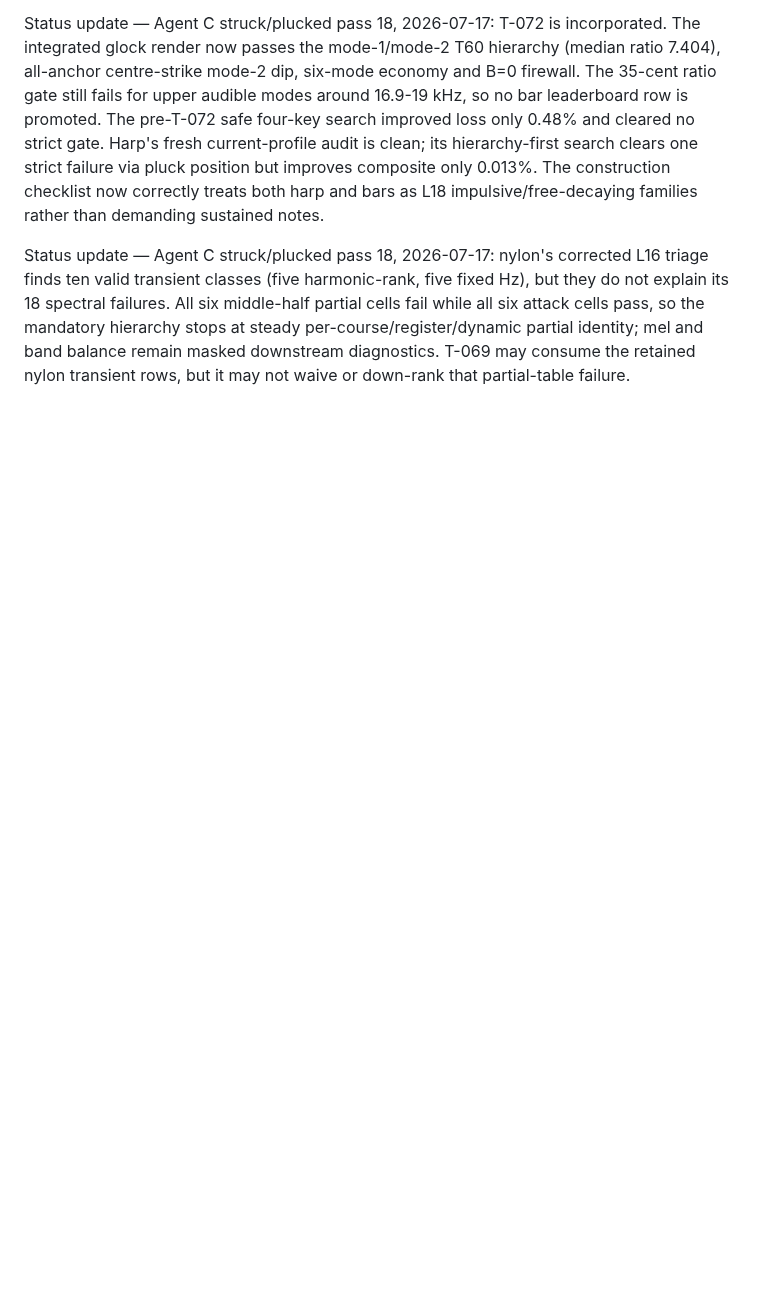
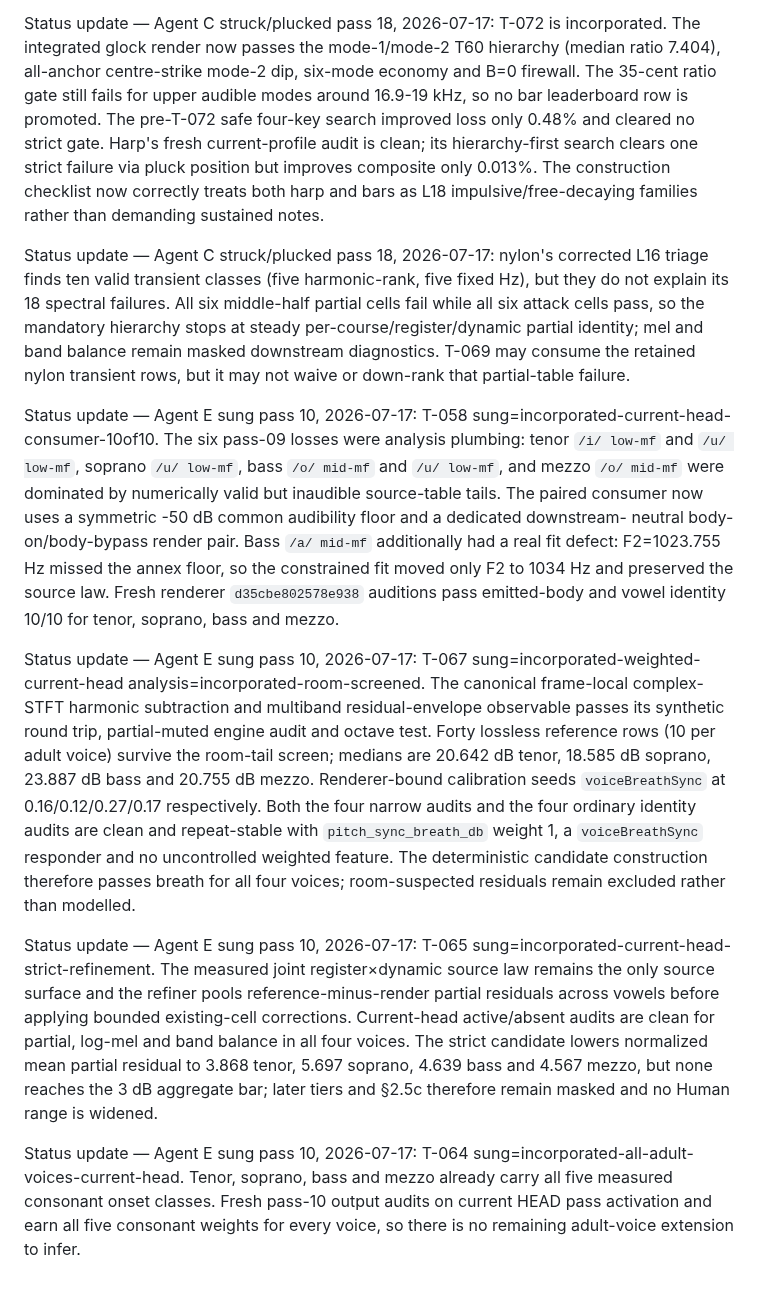
Before and after one commit to maracman/soundinator, a Markdown page: docs/sg2/TECHNIQUES_EXCHANGE.md, the part around the change. GitHub-like rendering; blank space fills up the shorter version.

Commit message:
Reconcile sung pass 10 exchange statuses

```diff
--- a/docs/sg2/TECHNIQUES_EXCHANGE.md
+++ b/docs/sg2/TECHNIQUES_EXCHANGE.md
@@ -2175,3 +2175,45 @@ stops at steady per-course/register/dynamic partial identity; mel and band
 balance remain masked downstream diagnostics. T-069 may consume the retained
 nylon transient rows, but it may not waive or down-rank that partial-table
 failure.
+
+Status update — Agent E sung pass 10, 2026-07-17: T-058
+sung=incorporated-current-head-consumer-10of10. The six pass-09 losses were
+analysis plumbing: tenor `/i/ low-mf` and `/u/ low-mf`, soprano `/u/ low-mf`,
+bass `/o/ mid-mf` and `/u/ low-mf`, and mezzo `/o/ mid-mf` were dominated by
+numerically valid but inaudible source-table tails. The paired consumer now
+uses a symmetric -50 dB common audibility floor and a dedicated downstream-
+neutral body-on/body-bypass render pair. Bass `/a/ mid-mf` additionally had a
+real fit defect: F2=1023.755 Hz missed the annex floor, so the constrained fit
+moved only F2 to 1034 Hz and preserved the source law. Fresh renderer
+`d35cbe802578e938` auditions pass emitted-body and vowel identity 10/10 for
+tenor, soprano, bass and mezzo.
+
+Status update — Agent E sung pass 10, 2026-07-17: T-067
+sung=incorporated-weighted-current-head analysis=incorporated-room-screened.
+The canonical frame-local complex-STFT harmonic subtraction and multiband
+residual-envelope observable passes its synthetic round trip, partial-muted
+engine audit and octave test. Forty lossless reference rows (10 per adult
+voice) survive the room-tail screen; medians are 20.642 dB tenor, 18.585 dB
+soprano, 23.887 dB bass and 20.755 dB mezzo. Renderer-bound calibration seeds
+`voiceBreathSync` at 0.16/0.12/0.27/0.17 respectively. Both the four narrow
+audits and the four ordinary identity audits are clean and repeat-stable with
+`pitch_sync_breath_db` weight 1, a `voiceBreathSync` responder and no
+uncontrolled weighted feature. The deterministic candidate construction
+therefore passes breath for all four voices; room-suspected residuals remain
+excluded rather than modelled.
+
+Status update — Agent E sung pass 10, 2026-07-17: T-065
+sung=incorporated-current-head-strict-refinement. The measured joint
+register×dynamic source law remains the only source surface and the refiner
+pools reference-minus-render partial residuals across vowels before applying
+bounded existing-cell corrections. Current-head active/absent audits are
+clean for partial, log-mel and band balance in all four voices. The strict
+candidate lowers normalized mean partial residual to 3.868 tenor, 5.697
+soprano, 4.639 bass and 4.567 mezzo, but none reaches the 3 dB aggregate bar;
+later tiers and §2.5c therefore remain masked and no Human range is widened.
+
+Status update — Agent E sung pass 10, 2026-07-17: T-064
+sung=incorporated-all-adult-voices-current-head. Tenor, soprano, bass and mezzo
+already carry all five measured consonant onset classes. Fresh pass-10 output
+audits on current HEAD pass activation and earn all five consonant weights for
+every voice, so there is no remaining adult-voice extension to infer.
```
